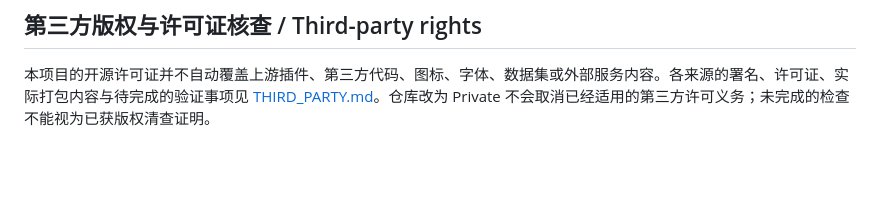
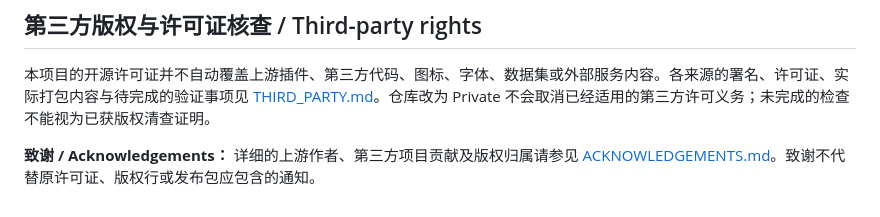
Before and after one commit to groele/Zotero-RefFlow, a Markdown page: README.md, the part around the change. GitHub-like rendering; blank space fills up the shorter version.

Commit message:
docs(legal): link explicit acknowledgements and license provenance

```diff
--- a/README.md
+++ b/README.md
@@ -155,3 +155,6 @@ npm run build-prod
 ## 第三方版权与许可证核查 / Third-party rights
 
 本项目的开源许可证并不自动覆盖上游插件、第三方代码、图标、字体、数据集或外部服务内容。各来源的署名、许可证、实际打包内容与待完成的验证事项见 [THIRD_PARTY.md](THIRD_PARTY.md)。仓库改为 Private 不会取消已经适用的第三方许可义务；未完成的检查不能视为已获版权清查证明。
+
+
+**致谢 / Acknowledgements：** 详细的上游作者、第三方项目贡献及版权归属请参见 [ACKNOWLEDGEMENTS.md](ACKNOWLEDGEMENTS.md)。致谢不代替原许可证、版权行或发布包应包含的通知。
```
